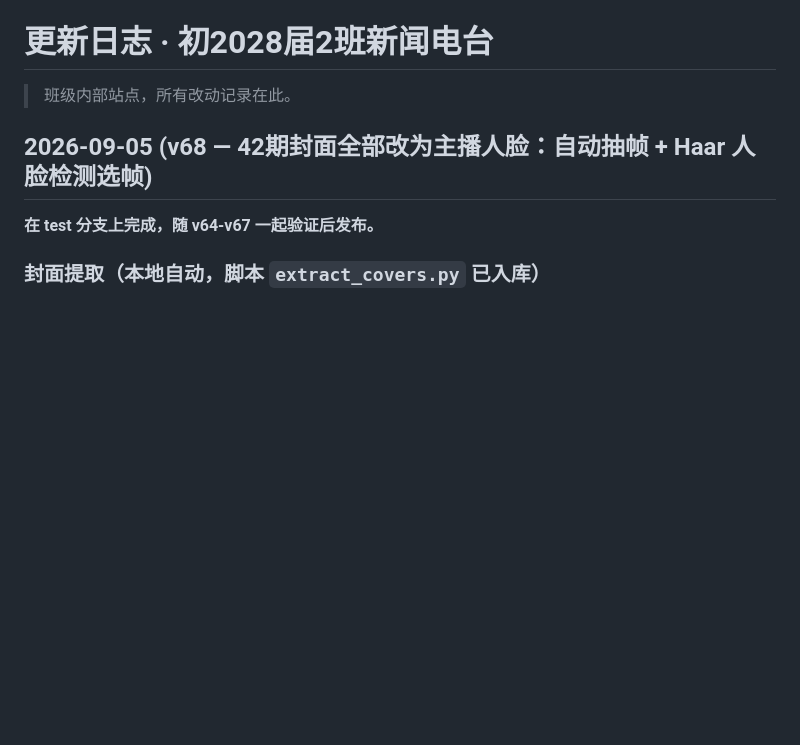
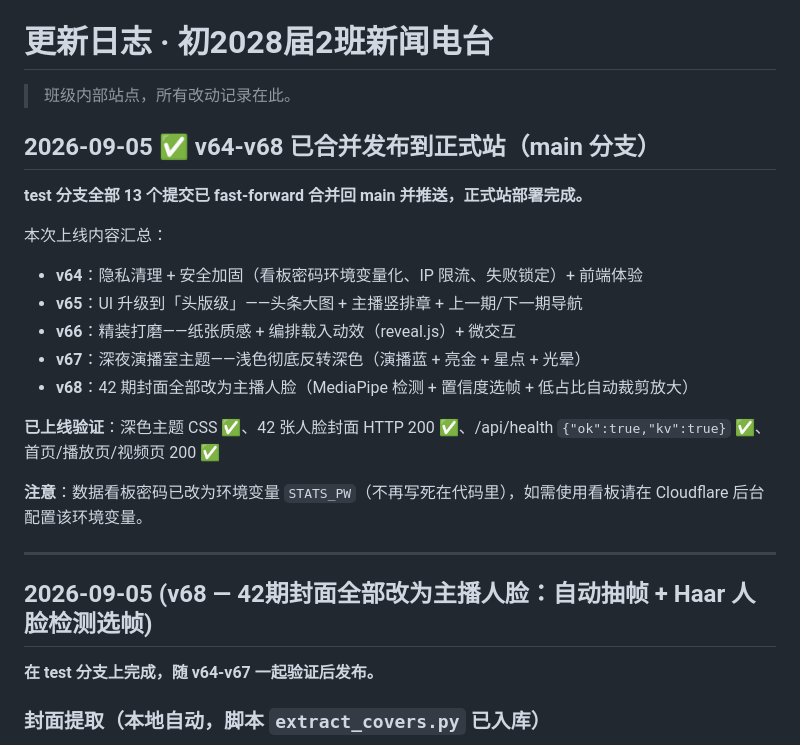
Before and after one commit to mrhu-fanren/class-video-20280102-news, a Markdown page: site/更新日志.md, the part around the change. Rendered like a GitHub page; blank space fills up the shorter version.

Commit message:
v69: 更新日志补记 v64-v68 正式站发布记录

```diff
--- a/site/更新日志.md
+++ b/site/更新日志.md
@@ -1,6 +1,23 @@
 # 更新日志 · 初2028届2班新闻电台
 
 > 班级内部站点，所有改动记录在此。
+
+## 2026-09-05 ✅ v64-v68 已合并发布到正式站（main 分支）
+
+**test 分支全部 13 个提交已 fast-forward 合并回 main 并推送，正式站部署完成。**
+
+本次上线内容汇总：
+- **v64**：隐私清理 + 安全加固（看板密码环境变量化、IP 限流、失败锁定）+ 前端体验
+- **v65**：UI 升级到「头版级」——头条大图 + 主播竖排章 + 上一期/下一期导航
+- **v66**：精装打磨——纸张质感 + 编排载入动效（reveal.js）+ 微交互
+- **v67**：深夜演播室主题——浅色彻底反转深色（演播蓝 + 亮金 + 星点 + 光晕）
+- **v68**：42 期封面全部改为主播人脸（MediaPipe 检测 + 置信度选帧 + 低占比自动裁剪放大）
+
+**已上线验证**：深色主题 CSS ✅、42 张人脸封面 HTTP 200 ✅、/api/health `{"ok":true,"kv":true}` ✅、首页/播放页/视频页 200 ✅
+
+**注意**：数据看板密码已改为环境变量 `STATS_PW`（不再写死在代码里），如需使用看板请在 Cloudflare 后台配置该环境变量。
+
+---
 
 ## 2026-09-05 (v68 — 42期封面全部改为主播人脸：自动抽帧 + Haar 人脸检测选帧)
 
```
